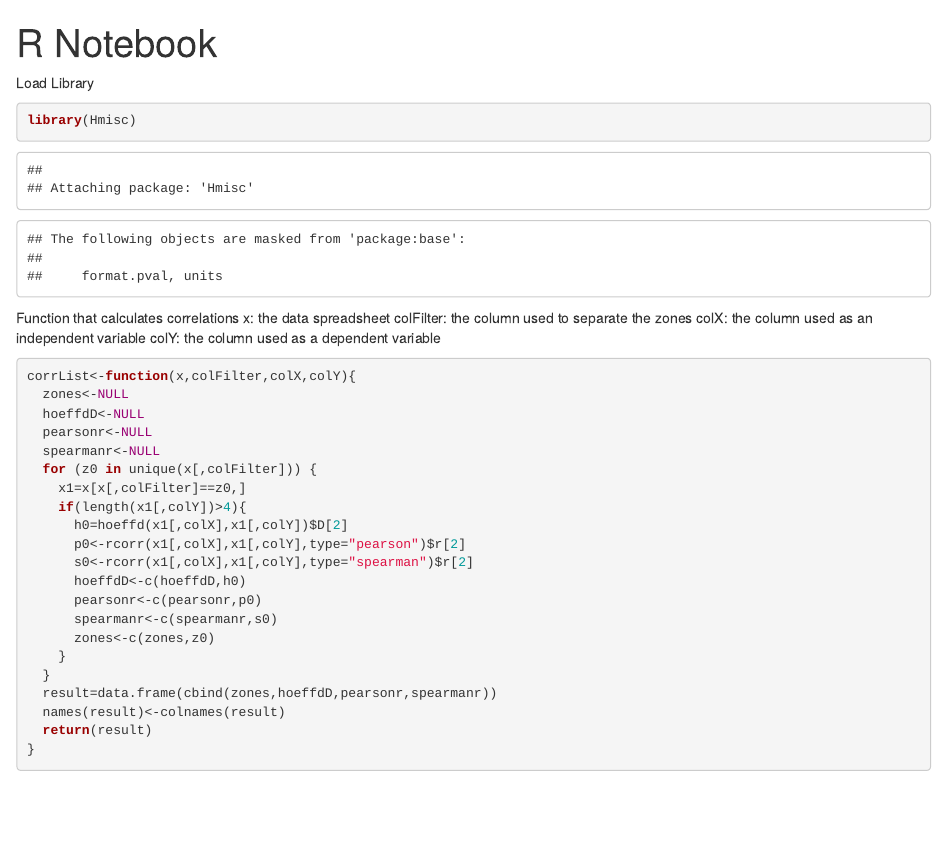
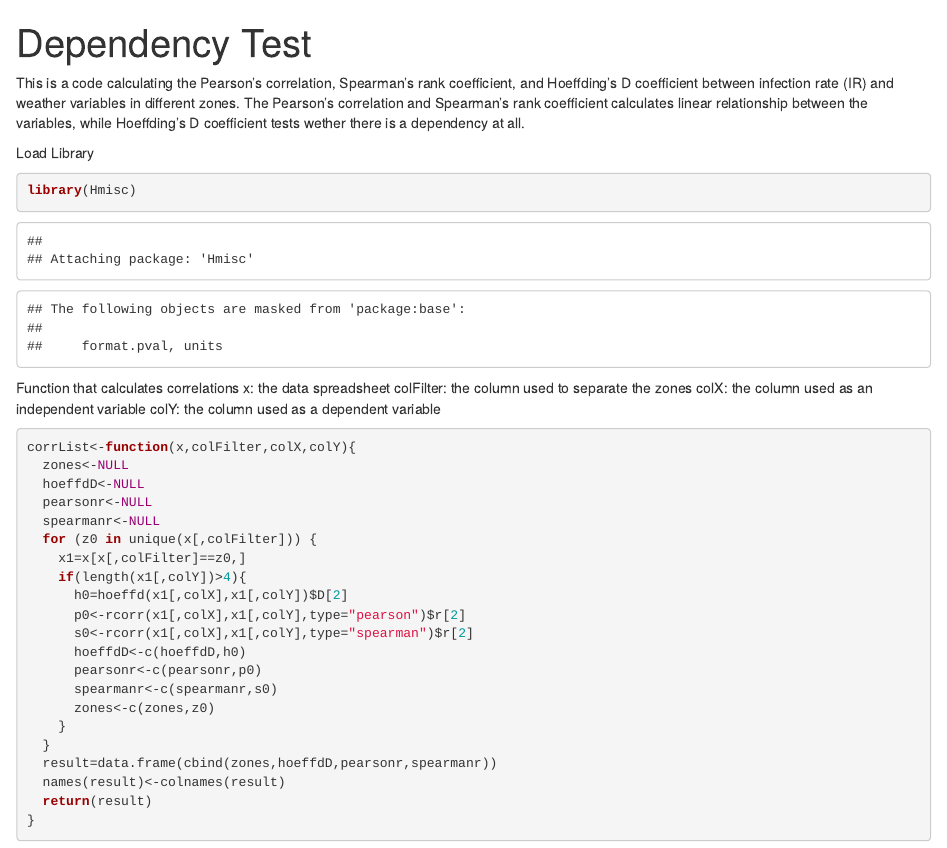
Before and after one commit to ncsa/CPRHD_WNV_GI, an R Markdown document (dependencyTests.Rmd): the page in a window 1100 px wide, from its top. Rendered offline with R 4.5, knitr and Pandoc, with nearby package versions; some code elsewhere in the file could not run offline.

Commit message:
Update dependencyTests.Rmd
adding comments

````diff
--- a/dependencyTests.Rmd
+++ b/dependencyTests.Rmd
@@ -1,7 +1,12 @@
 ---
-title: "R Notebook"
+title: "Dependency Test"
 output: html_notebook
 ---
+This is a code calculating the Pearson's correlation, Spearman's rank coefficient,
+and Hoeffding's D coefficient between infection rate (IR) and weather variables in
+different zones. The Pearson's correlation and Spearman's rank coefficient calculates
+linear relationship between the variables, while Hoeffding's D coefficient tests
+wether there is a dependency at all.
 
 Load Library
 ```{r}
````
